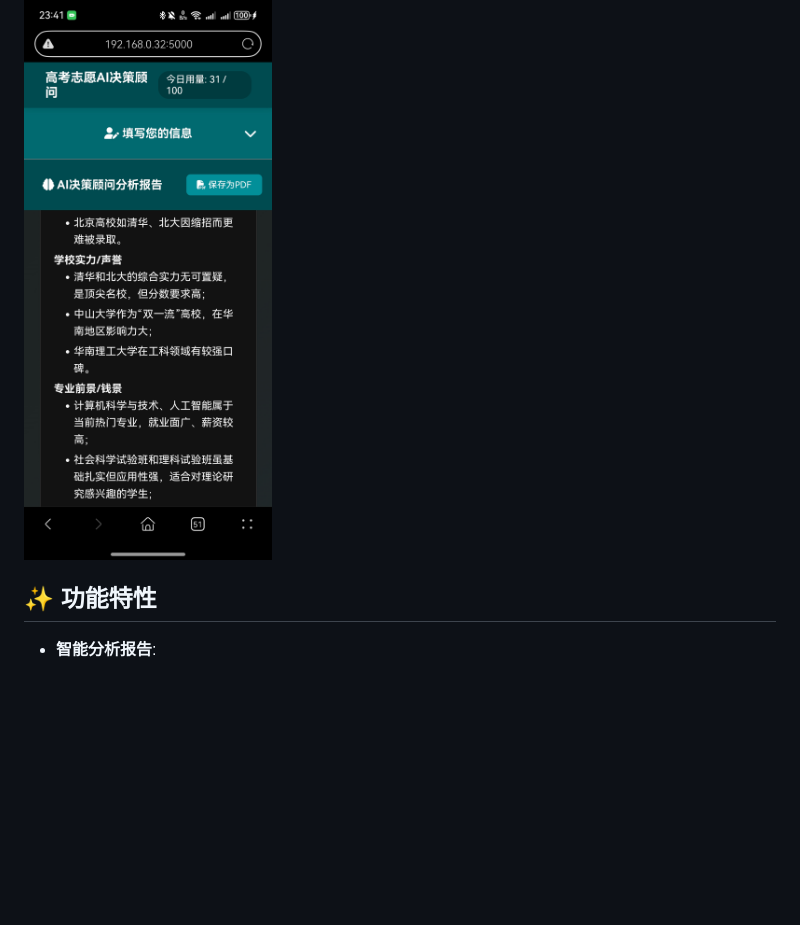
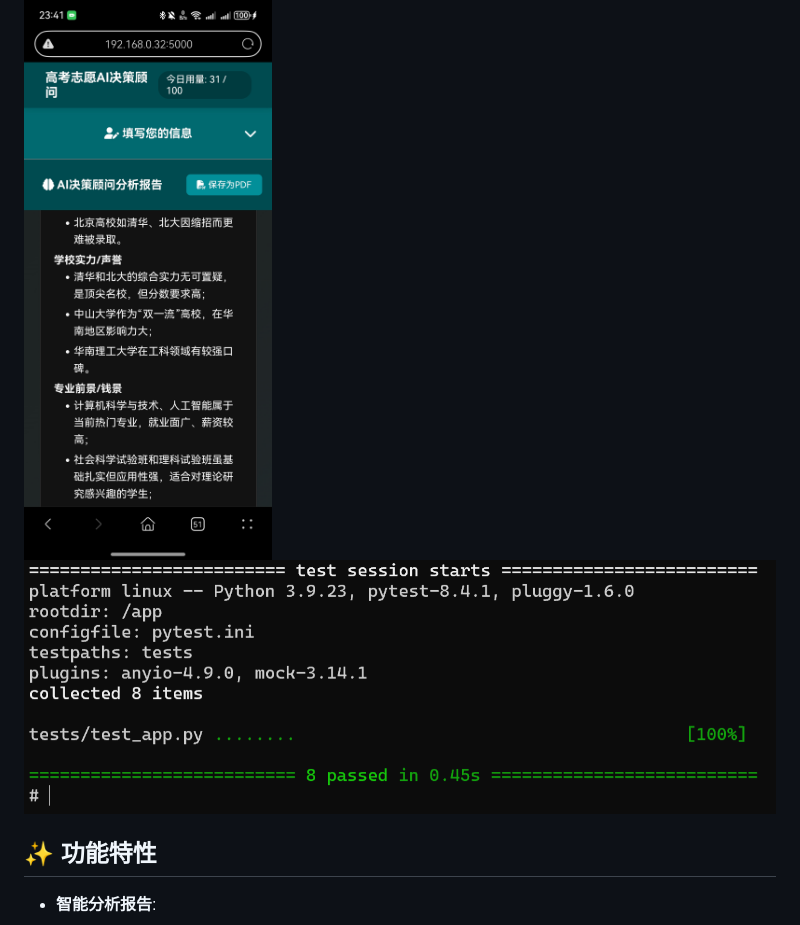
Before and after one commit to stlin256/gaokao-advisor-mvp, a Markdown page: README.md, the part around the change. GitHub-like rendering; pictures changed too: image.png (added); blank space fills up the shorter version.

```diff
--- a/README.md
+++ b/README.md
@@ -6,6 +6,7 @@
 
 ![alt text](9b7d12da45f316b1a5f8750a779a04d.png)
 ![alt text](4934e7e6b63bd33647c13d8fd36b4e6.jpg)
+![alt text](image.png)
 
 ## ✨ 功能特性
 
```
